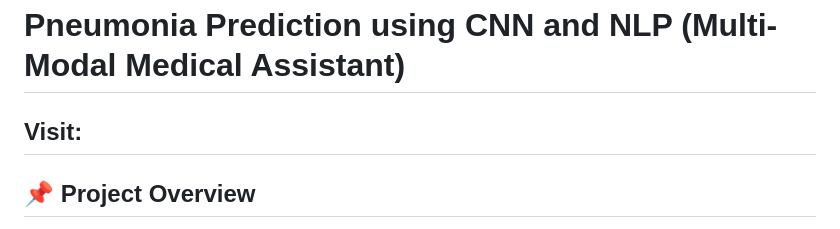
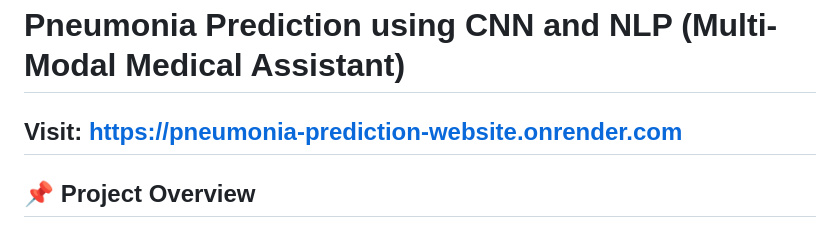
Before and after one commit to Srikhar07/Pneumonia-Prediction-using-cnn-and-nlp, a Markdown page: README.md, the part around the change. Rendered like a GitHub page.

```diff
--- a/README.md
+++ b/README.md
@@ -1,6 +1,6 @@
 # Pneumonia Prediction using CNN and NLP (Multi-Modal Medical Assistant)
 
-## Visit:
+## Visit: https://pneumonia-prediction-website.onrender.com
 
 ## 📌 Project Overview
 
```
